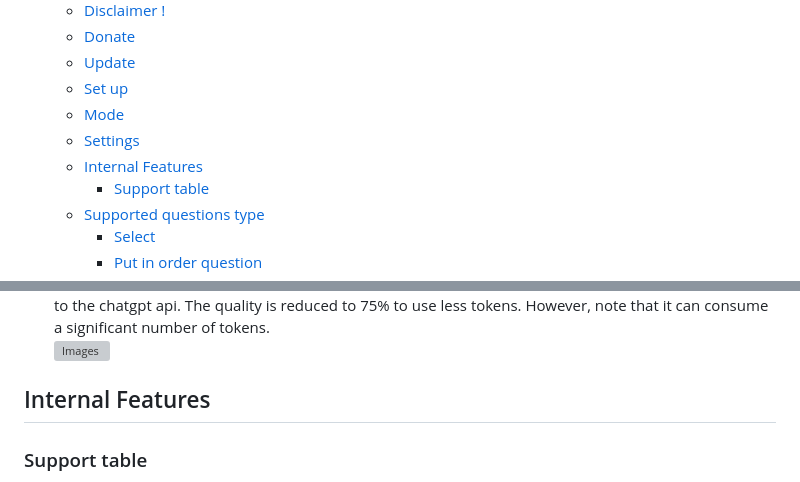
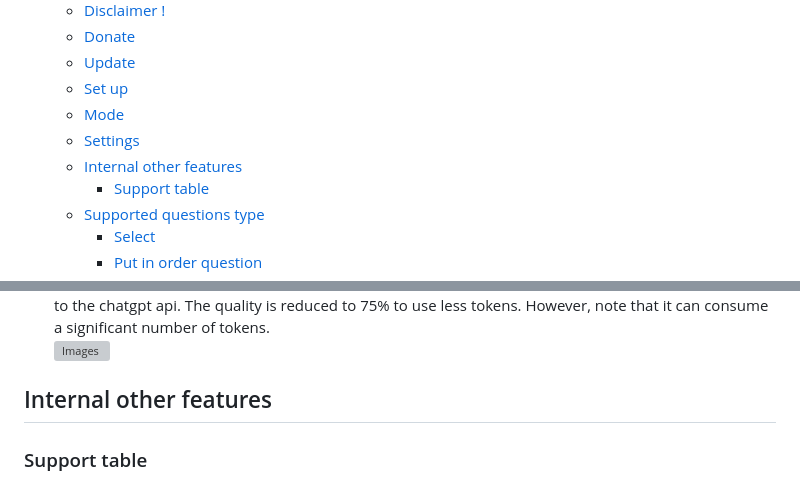
Before and after one commit to yoannchb-pro/MoodleGPT, a Markdown page: README.md, 2 parts joined by grey strips. GitHub-like rendering; grey boxes are pictures that could not be loaded.

```diff
--- a/README.md
+++ b/README.md
@@ -21,7 +21,7 @@ Find the extension on the Chrome Webstore right [here](https://chrome.google.com
   - [Set up](#set-up)
   - [Mode](#mode)
   - [Settings](#settings)
-  - [Internal Features](#internal-features)
+  - [Internal other features](#internal-other-features)
     - [Support table](#support-table)
   - [Supported questions type](#supported-questions-type)
     - [Select](#select)
@@ -96,7 +96,7 @@ Go to <b>"Manage my extensions"</b> on your browser, then click on <b>"Load unpa
 - <b>Include images</b> (only work with gpt-4): allows you to include the images from the question to be send to the chatgpt api. The quality is reduced to 75% to use less tokens. However, note that it can consume a significant number of tokens.
   <br/> ![Images](./assets/images.gif)
 
-## Internal Features
+## Internal other features
 
 ### Support table
 
```
